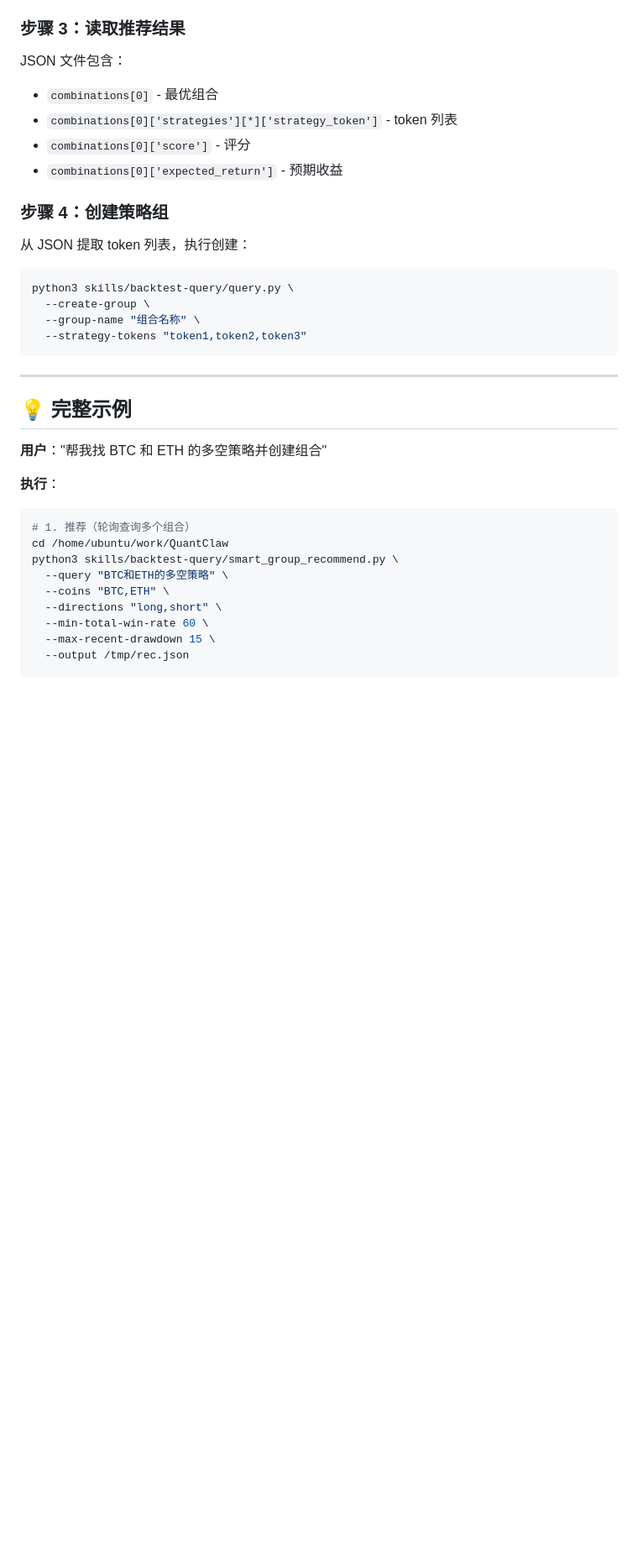
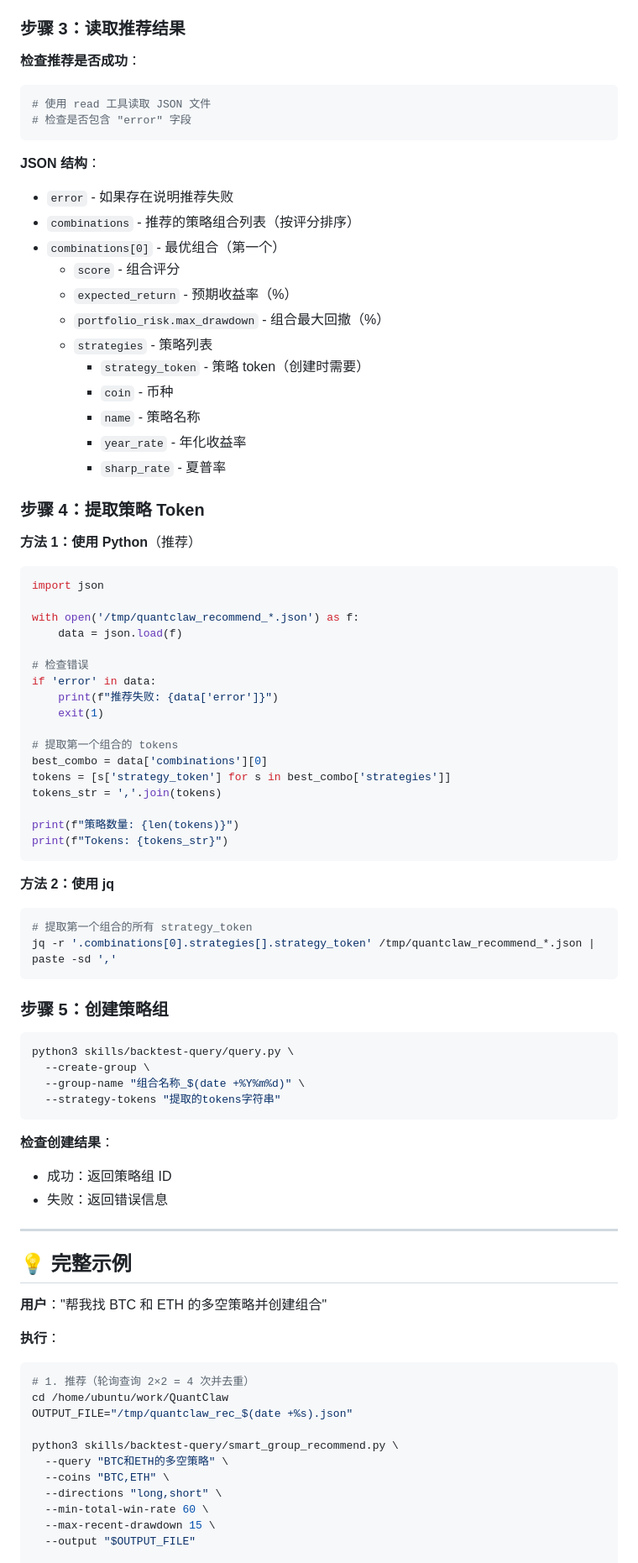
Before and after one commit to FA-alpha/QuantClaw, a Markdown page: skills/backtest-query/SKILL.md, the part around one of its changes. Shown at 84% size. GitHub-like rendering; blank space fills up the shorter version.

Commit message:
docs: 完善 SKILL.md - 添加 token 获取说明、错误处理、使用技巧和完整示例

````diff
--- a/skills/backtest-query/SKILL.md
+++ b/skills/backtest-query/SKILL.md
@@ -55,22 +67,67 @@ python3 skills/backtest-query/smart_group_recommend.py \
 
 ### 步骤 3：读取推荐结果
 
-JSON 文件包含：
-- `combinations[0]` - 最优组合
-- `combinations[0]['strategies'][*]['strategy_token']` - token 列表
-- `combinations[0]['score']` - 评分
-- `combinations[0]['expected_return']` - 预期收益
+**检查推荐是否成功**：
+```bash
+# 使用 read 工具读取 JSON 文件
+# 检查是否包含 "error" 字段
+```
 
-### 步骤 4：创建策略组
+**JSON 结构**：
+- `error` - 如果存在说明推荐失败
+- `combinations` - 推荐的策略组合列表（按评分排序）
+- `combinations[0]` - 最优组合（第一个）
+  - `score` - 组合评分
+  - `expected_return` - 预期收益率（%）
+  - `portfolio_risk.max_drawdown` - 组合最大回撤（%）
+  - `strategies` - 策略列表
+    - `strategy_token` - 策略 token（创建时需要）
+    - `coin` - 币种
+    - `name` - 策略名称
+    - `year_rate` - 年化收益率
+    - `sharp_rate` - 夏普率
 
-从 JSON 提取 token 列表，执行创建：
+### 步骤 4：提取策略 Token
+
+**方法 1：使用 Python**（推荐）
+```python
+import json
+
+with open('/tmp/quantclaw_recommend_*.json') as f:
+    data = json.load(f)
+
+# 检查错误
+if 'error' in data:
+    print(f"推荐失败: {data['error']}")
+    exit(1)
+
+# 提取第一个组合的 tokens
+best_combo = data['combinations'][0]
+tokens = [s['strategy_token'] for s in best_combo['strategies']]
+tokens_str = ','.join(tokens)
+
+print(f"策略数量: {len(tokens)}")
+print(f"Tokens: {tokens_str}")
+```
+
+**方法 2：使用 jq**
+```bash
+# 提取第一个组合的所有 strategy_token
+jq -r '.combinations[0].strategies[].strategy_token' /tmp/quantclaw_recommend_*.json | paste -sd ','
+```
+
+### 步骤 5：创建策略组
 
 ```bash
 python3 skills/backtest-query/query.py \
   --create-group \
-  --group-name "组合名称" \
-  --strategy-tokens "token1,token2,token3"
+  --group-name "组合名称_$(date +%Y%m%d)" \
+  --strategy-tokens "提取的tokens字符串"
 ```
+
+**检查创建结果**：
+- 成功：返回策略组 ID
+- 失败：返回错误信息
 
 ---
 
@@ -80,13 +137,15 @@ python3 skills/backtest-query/query.py \
 
 **执行**：
 ```bash
-# 1. 推荐（轮询查询多个组合）
+# 1. 推荐（轮询查询 2×2 = 4 次并去重）
 cd /home/ubuntu/work/QuantClaw
+OUTPUT_FILE="/tmp/quantclaw_rec_$(date +%s).json"
+
 python3 skills/backtest-query/smart_group_recommend.py \
   --query "BTC和ETH的多空策略" \
   --coins "BTC,ETH" \
   --directions "long,short" \
   --min-total-win-rate 60 \
   --max-recent-drawdown 15 \
-  --output /tmp/rec.json
+  --output "$OUTPUT_FILE"
 
````
Also changed, not shown: other parts of skills/backtest-query/SKILL.md (+138 -9 lines).
